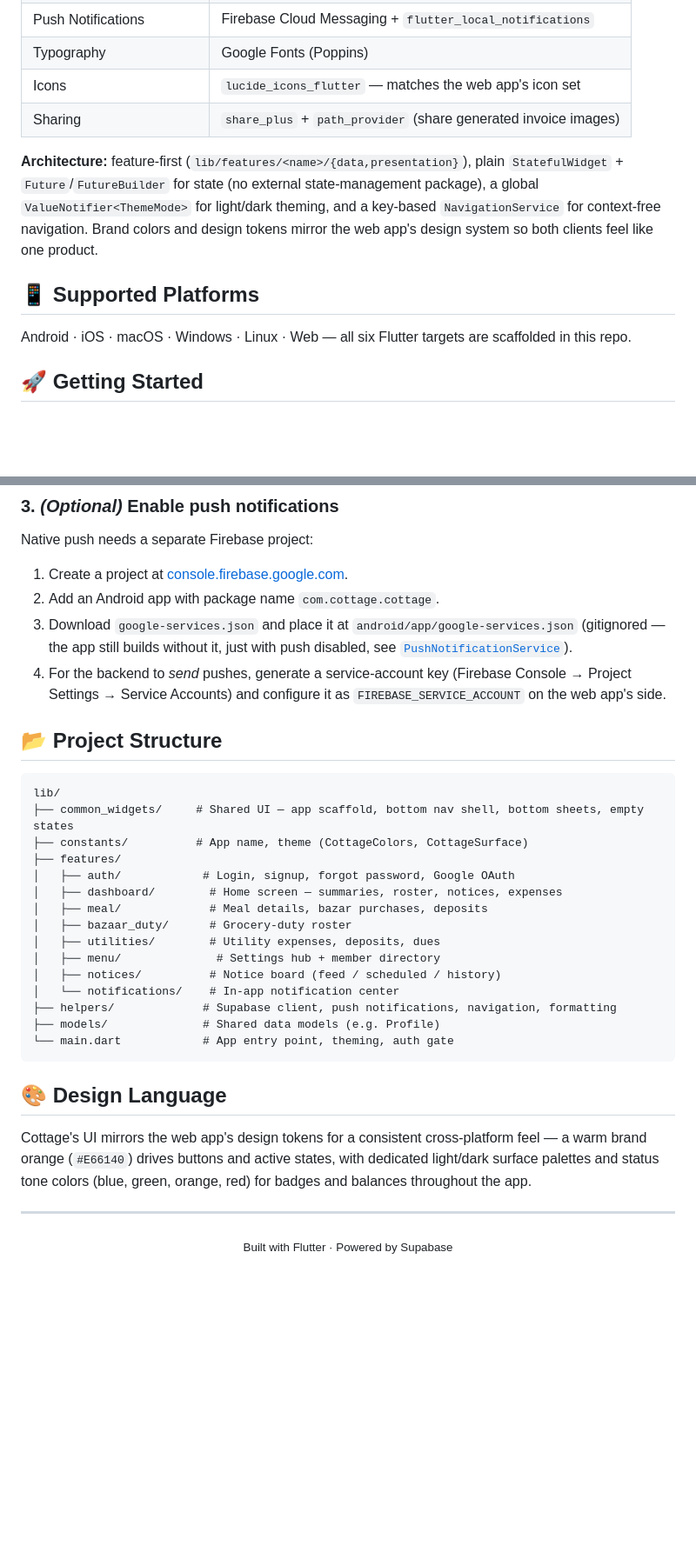
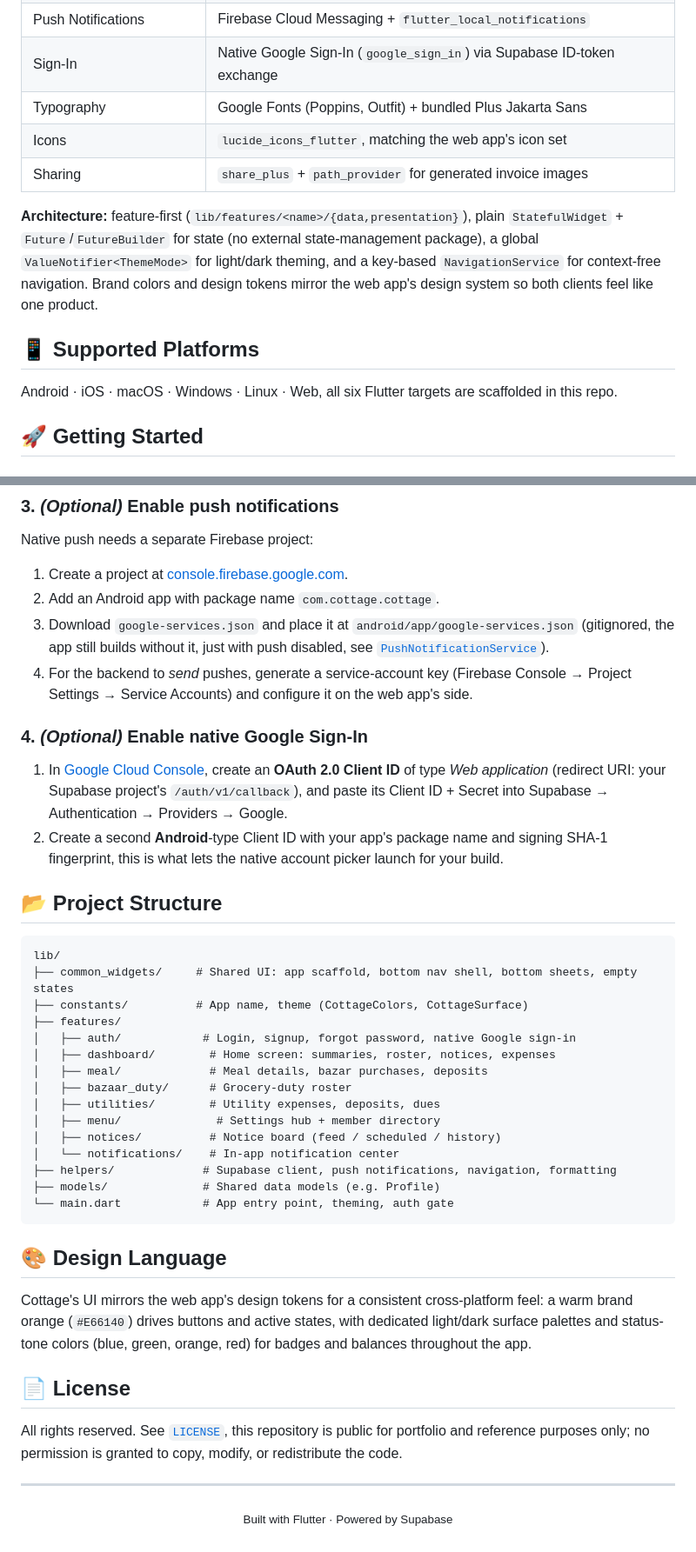
Before and after one commit to moinul-rehan/Cottage-App-Flutter, a Markdown page: README.md, 2 parts joined by grey strips. Shown at 87% size. Rendered like a GitHub page; blank space fills up the shorter version.

````diff
--- a/README.md
+++ b/README.md
@@ -58,13 +51,14 @@ Email/password sign-in and sign-up, Google OAuth (via deep-link redirect back in
 | Push Notifications | Firebase Cloud Messaging + `flutter_local_notifications` |
-| Typography | Google Fonts (Poppins) |
-| Icons | `lucide_icons_flutter` — matches the web app's icon set |
-| Sharing | `share_plus` + `path_provider` (share generated invoice images) |
+| Sign-In | Native Google Sign-In (`google_sign_in`) via Supabase ID-token exchange |
+| Typography | Google Fonts (Poppins, Outfit) + bundled Plus Jakarta Sans |
+| Icons | `lucide_icons_flutter`, matching the web app's icon set |
+| Sharing | `share_plus` + `path_provider` for generated invoice images |
 
 **Architecture:** feature-first (`lib/features/<name>/{data,presentation}`), plain `StatefulWidget` + `Future`/`FutureBuilder` for state (no external state-management package), a global `ValueNotifier<ThemeMode>` for light/dark theming, and a key-based `NavigationService` for context-free navigation. Brand colors and design tokens mirror the web app's design system so both clients feel like one product.
 
 ## 📱 Supported Platforms
 
-Android · iOS · macOS · Windows · Linux · Web — all six Flutter targets are scaffolded in this repo.
+Android · iOS · macOS · Windows · Linux · Web, all six Flutter targets are scaffolded in this repo.
 
 ## 🚀 Getting Started
 
@@ -108,18 +102,23 @@ Native push needs a separate Firebase project:
 
 1. Create a project at [console.firebase.google.com](https://console.firebase.google.com).
 2. Add an Android app with package name `com.cottage.cottage`.
-3. Download `google-services.json` and place it at `android/app/google-services.json` (gitignored — the app still builds without it, just with push disabled, see [`PushNotificationService`](lib/helpers/push_notification_service.dart)).
-4. For the backend to *send* pushes, generate a service-account key (Firebase Console → Project Settings → Service Accounts) and configure it as `FIREBASE_SERVICE_ACCOUNT` on the web app's side.
+3. Download `google-services.json` and place it at `android/app/google-services.json` (gitignored, the app still builds without it, just with push disabled, see [`PushNotificationService`](lib/helpers/push_notification_service.dart)).
+4. For the backend to *send* pushes, generate a service-account key (Firebase Console → Project Settings → Service Accounts) and configure it on the web app's side.
+
+### 4. *(Optional)* Enable native Google Sign-In
+
+1. In [Google Cloud Console](https://console.cloud.google.com/apis/credentials), create an **OAuth 2.0 Client ID** of type *Web application* (redirect URI: your Supabase project's `/auth/v1/callback`), and paste its Client ID + Secret into Supabase → Authentication → Providers → Google.
+2. Create a second **Android**-type Client ID with your app's package name and signing SHA-1 fingerprint, this is what lets the native account picker launch for your build.
 
 ## 📂 Project Structure
 
 ```
 lib/
-├── common_widgets/     # Shared UI — app scaffold, bottom nav shell, bottom sheets, empty states
+├── common_widgets/     # Shared UI: app scaffold, bottom nav shell, bottom sheets, empty states
 ├── constants/          # App name, theme (CottageColors, CottageSurface)
 ├── features/
-│   ├── auth/            # Login, signup, forgot password, Google OAuth
-│   ├── dashboard/        # Home screen — summaries, roster, notices, expenses
+│   ├── auth/            # Login, signup, forgot password, native Google sign-in
+│   ├── dashboard/        # Home screen: summaries, roster, notices, expenses
 │   ├── meal/             # Meal details, bazar purchases, deposits
 │   ├── bazaar_duty/      # Grocery-duty roster
 │   ├── utilities/        # Utility expenses, deposits, dues
@@ -133,7 +132,11 @@ lib/
 
 ## 🎨 Design Language
 
-Cottage's UI mirrors the web app's design tokens for a consistent cross-platform feel — a warm brand orange (`#E66140`) drives buttons and active states, with dedicated light/dark surface palettes and status tone colors (blue, green, orange, red) for badges and balances throughout the app.
+Cottage's UI mirrors the web app's design tokens for a consistent cross-platform feel: a warm brand orange (`#E66140`) drives buttons and active states, with dedicated light/dark surface palettes and status-tone colors (blue, green, orange, red) for badges and balances throughout the app.
+
+## 📄 License
+
+All rights reserved. See [`LICENSE`](LICENSE), this repository is public for portfolio and reference purposes only; no permission is granted to copy, modify, or redistribute the code.
 
 ---
 
````
Also changed, not shown: other parts of README.md (+31 -38 lines).
